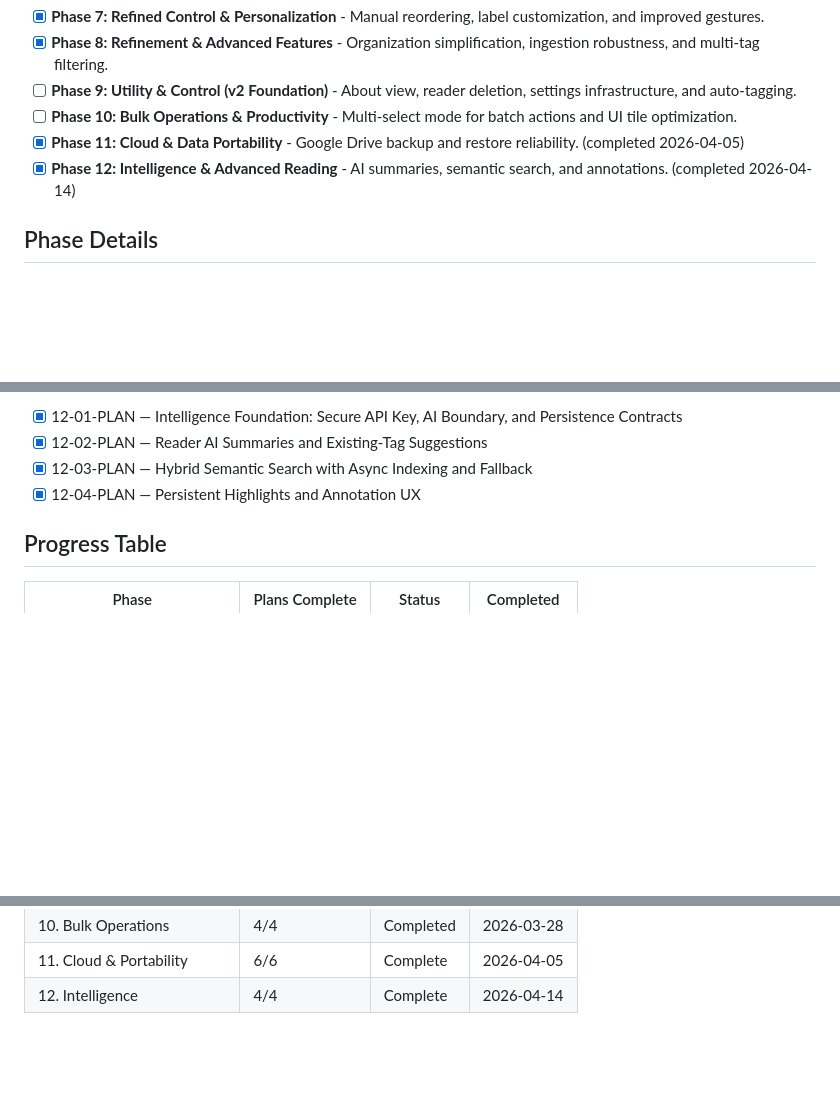
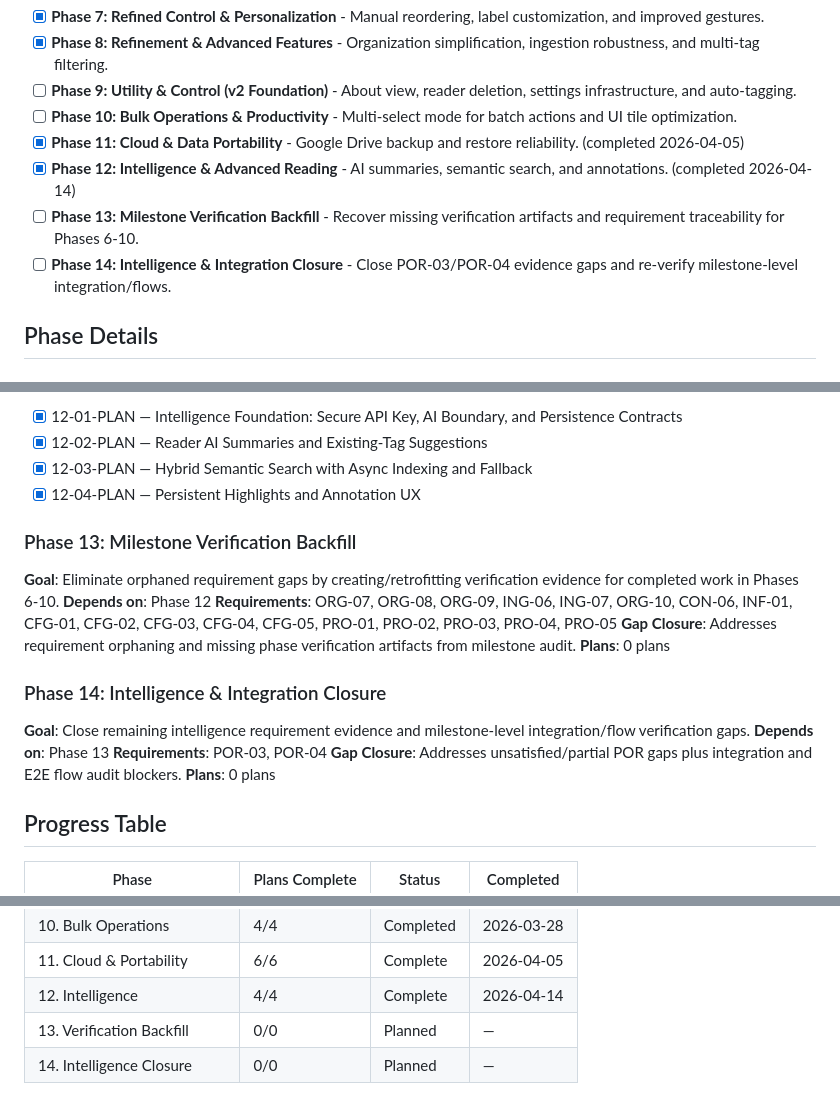
Before and after one commit to juliancervino/mnemata, a Markdown page: .planning/ROADMAP.md, 3 parts joined by grey strips. Drawn GitHub-style; blank space fills up the shorter version.

```diff
--- a/.planning/ROADMAP.md
+++ b/.planning/ROADMAP.md
@@ -65,6 +65,8 @@
 - [ ] **Phase 10: Bulk Operations & Productivity** - Multi-select mode for batch actions and UI tile optimization.
 - [x] **Phase 11: Cloud & Data Portability** - Google Drive backup and restore reliability. (completed 2026-04-05)
 - [x] **Phase 12: Intelligence & Advanced Reading** - AI summaries, semantic search, and annotations. (completed 2026-04-14)
+- [ ] **Phase 13: Milestone Verification Backfill** - Recover missing verification artifacts and requirement traceability for Phases 6-10.
+- [ ] **Phase 14: Intelligence & Integration Closure** - Close POR-03/POR-04 evidence gaps and re-verify milestone-level integration/flows.
 
 ## Phase Details
 
@@ -138,6 +140,20 @@
 - [x] 12-03-PLAN — Hybrid Semantic Search with Async Indexing and Fallback
 - [x] 12-04-PLAN — Persistent Highlights and Annotation UX
 
+### Phase 13: Milestone Verification Backfill
+**Goal**: Eliminate orphaned requirement gaps by creating/retrofitting verification evidence for completed work in Phases 6-10.
+**Depends on**: Phase 12
+**Requirements**: ORG-07, ORG-08, ORG-09, ING-06, ING-07, ORG-10, CON-06, INF-01, CFG-01, CFG-02, CFG-03, CFG-04, CFG-05, PRO-01, PRO-02, PRO-03, PRO-04, PRO-05
+**Gap Closure**: Addresses requirement orphaning and missing phase verification artifacts from milestone audit.
+**Plans**: 0 plans
+
+### Phase 14: Intelligence & Integration Closure
+**Goal**: Close remaining intelligence requirement evidence and milestone-level integration/flow verification gaps.
+**Depends on**: Phase 13
+**Requirements**: POR-03, POR-04
+**Gap Closure**: Addresses unsatisfied/partial POR gaps plus integration and E2E flow audit blockers.
+**Plans**: 0 plans
+
 ## Progress Table
 
 | Phase | Plans Complete | Status | Completed |
@@ -154,3 +170,5 @@
 | 10. Bulk Operations | 4/4 | Completed | 2026-03-28 |
 | 11. Cloud & Portability | 6/6 | Complete   | 2026-04-05 |
 | 12. Intelligence | 4/4 | Complete   | 2026-04-14 |
+| 13. Verification Backfill | 0/0 | Planned | — |
+| 14. Intelligence Closure | 0/0 | Planned | — |
```
Also changed, not shown: .planning/REQUIREMENTS.md (+20 -20 lines).
